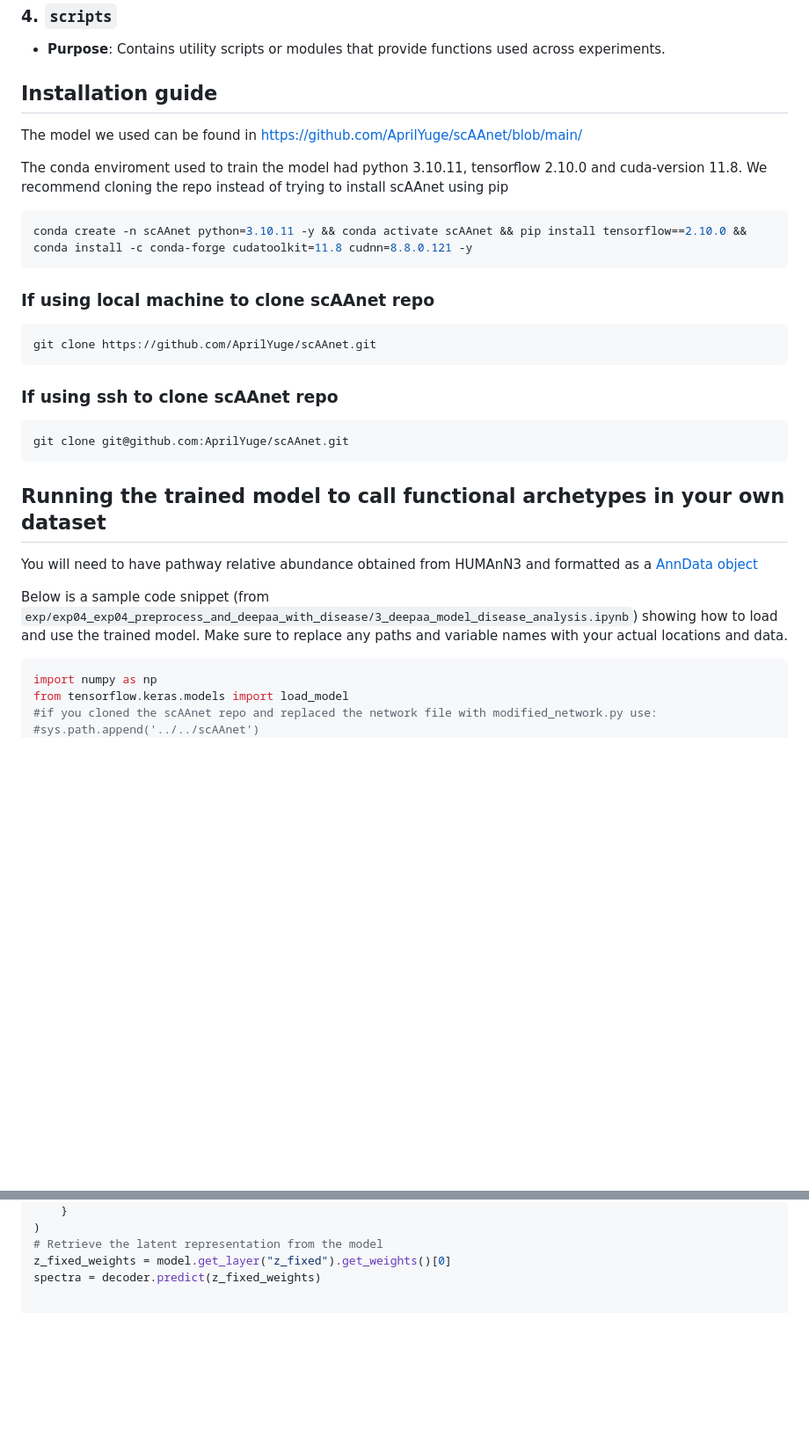
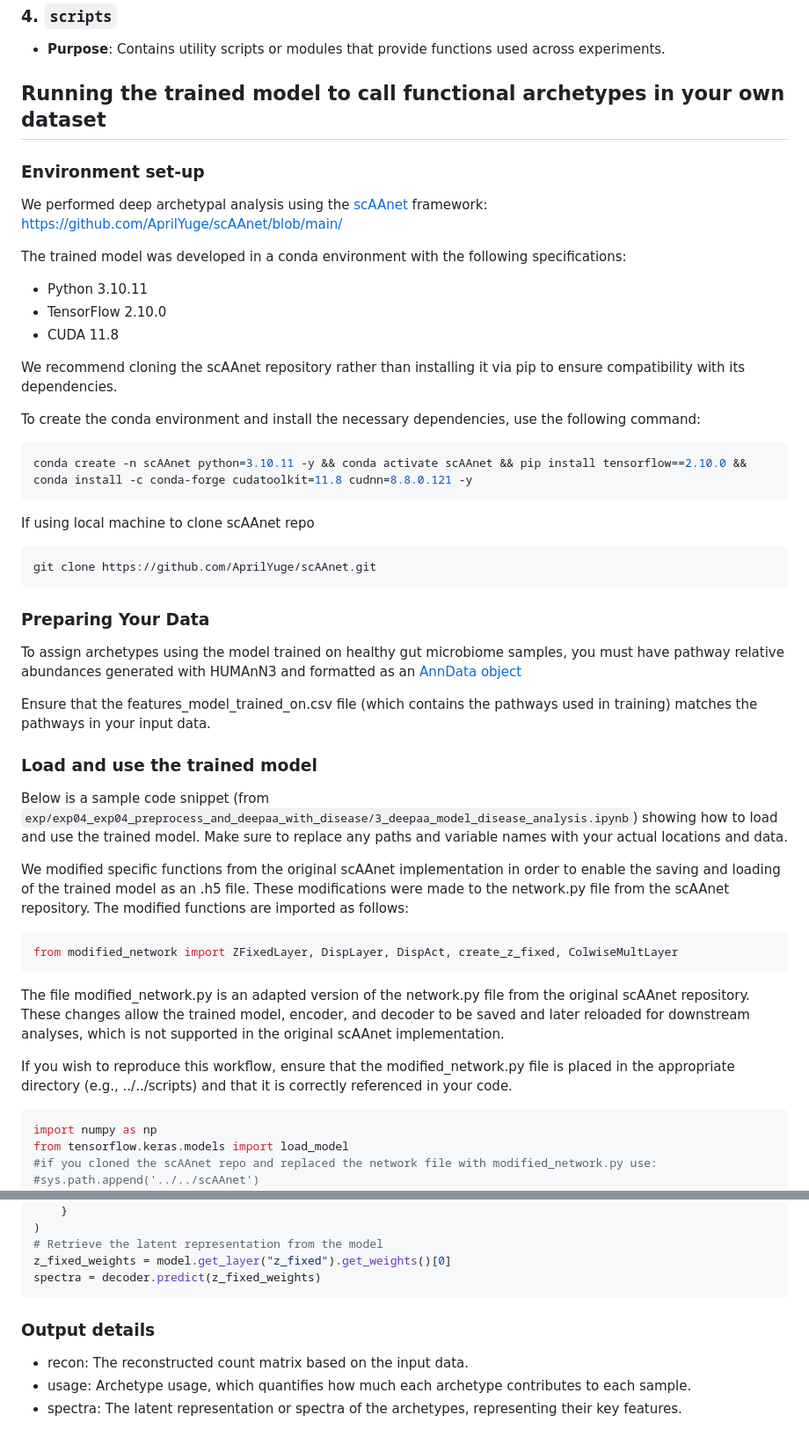
Before and after one commit to dumeaux-lab/deep-fMC_paper, a Markdown page: README.md, 2 parts joined by grey strips. Shown at 88% size. GitHub-like rendering; blank space fills up the shorter version.

````diff
--- a/README.md
+++ b/README.md
@@ -18,32 +18,47 @@ Data files for input and output from exp files can be found at https://osf.io/tv
 ### 4. `scripts`
 - **Purpose**: Contains utility scripts or modules that provide functions used across experiments.
 
-## Installation guide
+## Running the trained model to call functional archetypes in your own dataset
 
-The model we used can be found in https://github.com/AprilYuge/scAAnet/blob/main/
+### Environment set-up
+We performed deep archetypal analysis using the [scAAnet](https://journals.plos.org/ploscompbiol/article?id=10.1371/journal.pcbi.1010025) framework: https://github.com/AprilYuge/scAAnet/blob/main/
 
-The conda enviroment used to train the model had python 3.10.11, tensorflow 2.10.0 and cuda-version 11.8. We recommend cloning the repo instead of trying to install scAAnet using pip
+The trained model was developed in a conda environment with the following specifications:
+- Python 3.10.11
+- TensorFlow 2.10.0
+- CUDA 11.8
+
+We recommend cloning the scAAnet repository rather than installing it via pip to ensure compatibility with its dependencies.
+
+To create the conda environment and install the necessary dependencies, use the following command:
 
 ```bash
 conda create -n scAAnet python=3.10.11 -y && conda activate scAAnet && pip install tensorflow==2.10.0 && conda install -c conda-forge cudatoolkit=11.8 cudnn=8.8.0.121 -y
 ```
 
-### If using local machine to clone scAAnet repo
+If using local machine to clone scAAnet repo
 
 ```bash
 git clone https://github.com/AprilYuge/scAAnet.git
 ```
 
-### If using ssh to clone scAAnet repo
-```bash
-git clone git@github.com:AprilYuge/scAAnet.git
+### Preparing Your Data
+To assign archetypes using the model trained on healthy gut microbiome samples, you must have pathway relative abundances generated with HUMAnN3 and formatted as an [AnnData object](https://anndata.readthedocs.io/en/latest/tutorials/notebooks/getting-started.html)
+
+Ensure that the features_model_trained_on.csv file (which contains the pathways used in training) matches the pathways in your input data.
+
+
+### Load and use the trained model
+Below is a sample code snippet (from `exp/exp04_exp04_preprocess_and_deepaa_with_disease/3_deepaa_model_disease_analysis.ipynb`) showing how to load and use the trained model. Make sure to replace any paths and variable names with your actual locations and data.
+
+We modified specific functions from the original scAAnet implementation in order to enable the saving and loading of the trained model as an .h5 file. These modifications were made to the network.py file from the scAAnet repository.
+The modified functions are imported as follows:
+```python
+from modified_network import ZFixedLayer, DispLayer, DispAct, create_z_fixed, ColwiseMultLayer
 ```
+The file modified_network.py is an adapted version of the network.py file from the original scAAnet repository. These changes allow the trained model, encoder, and decoder to be saved and later reloaded for downstream analyses, which is not supported in the original scAAnet implementation.
 
-## Running the trained model to call functional archetypes in your own dataset
-
-You will need to have pathway relative abundance obtained from HUMAnN3 and formatted as a [AnnData object](https://anndata.readthedocs.io/en/latest/tutorials/notebooks/getting-started.html)
-
-Below is a sample code snippet (from `exp/exp04_exp04_preprocess_and_deepaa_with_disease/3_deepaa_model_disease_analysis.ipynb`) showing how to load and use the trained model. Make sure to replace any paths and variable names with your actual locations and data.
+If you wish to reproduce this workflow, ensure that the modified_network.py file is placed in the appropriate directory (e.g., ../../scripts) and that it is correctly referenced in your code.
 
 ```python
 import numpy as np
@@ -109,3 +124,10 @@ decoder = load_model(
 # Retrieve the latent representation from the model
 z_fixed_weights = model.get_layer("z_fixed").get_weights()[0]
 spectra = decoder.predict(z_fixed_weights)
+```
+
+### Output details
+
+- recon: The reconstructed count matrix based on the input data.
+- usage: Archetype usage, which quantifies how much each archetype contributes to each sample.
+- spectra: The latent representation or spectra of the archetypes, representing their key features.
````
